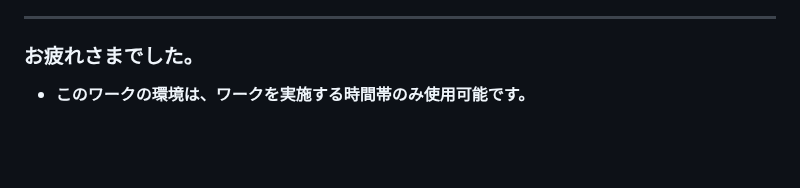
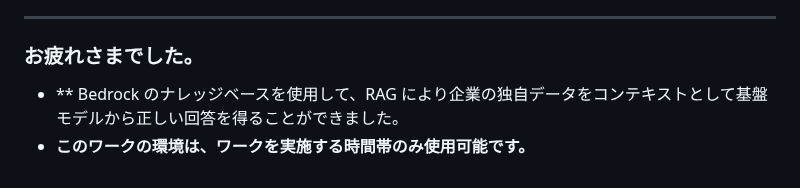
Before and after one commit to tetsuo-nobe/bedrock-work, a Markdown page: knowledgebase/README.md, the part around the change. GitHub-like rendering; blank space fills up the shorter version.

```diff
--- a/knowledgebase/README.md
+++ b/knowledgebase/README.md
@@ -182,5 +182,5 @@
 1. バケットを削除する確認としてバケット名を入力して、[**バケットを削除**] を選択します。
 ---
 ### お疲れさまでした。
-
+* ** Bedrock のナレッジベースを使用して、RAG により企業の独自データをコンテキストとして基盤モデルから正しい回答を得ることができました。
 * **このワークの環境は、ワークを実施する時間帯のみ使用可能です。**
```
